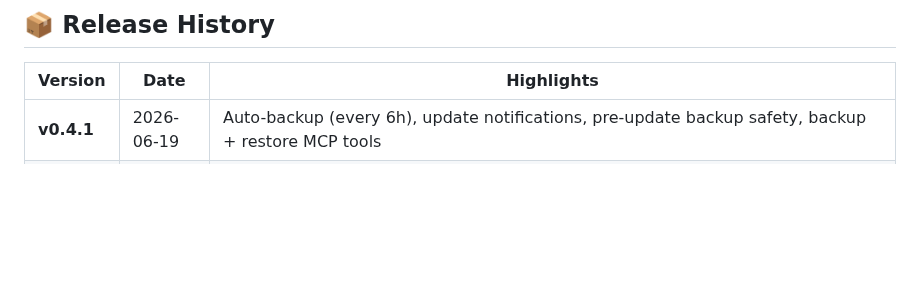
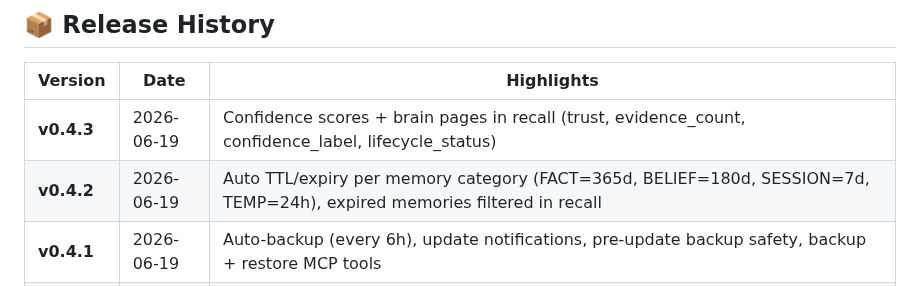
Before and after one commit to Neboy72/nexus-memory, a Markdown page: README.md, the part around the change. GitHub-like rendering; blank space fills up the shorter version.

Commit message:
docs: add v0.4.2 + v0.4.3 to release history

```diff
--- a/README.md
+++ b/README.md
@@ -490,6 +490,8 @@ One server. Multiple backends. Same API.
 
 | Version | Date | Highlights |
 |---------|------|------------|
+| **v0.4.3** | 2026-06-19 | Confidence scores + brain pages in recall (trust, evidence_count, confidence_label, lifecycle_status) |
+| **v0.4.2** | 2026-06-19 | Auto TTL/expiry per memory category (FACT=365d, BELIEF=180d, SESSION=7d, TEMP=24h), expired memories filtered in recall |
 | **v0.4.1** | 2026-06-19 | Auto-backup (every 6h), update notifications, pre-update backup safety, backup + restore MCP tools |
 | **v0.4.0** | 2026-06-19 | OpenClaw native plugin, 3-way architecture, MCP server → core engine integration (SkillGraph, Auto-Discovery, lifecycle, events), time decay, PROCEDURE category, staging with real embeddings |
 | **v0.3.0** | 2026-06-18 | Hermes native MemoryProvider plugin + embedding wizard (`nexus-memory-init`), auto-prefetch & auto-sync |
```
